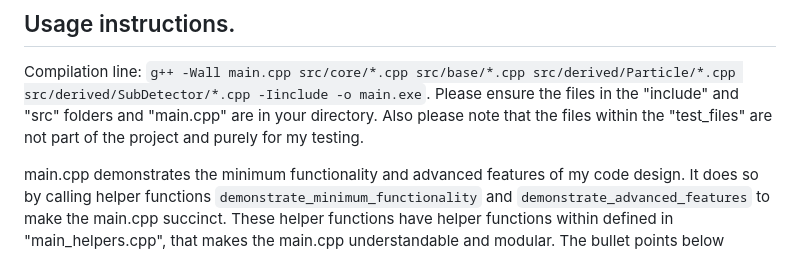
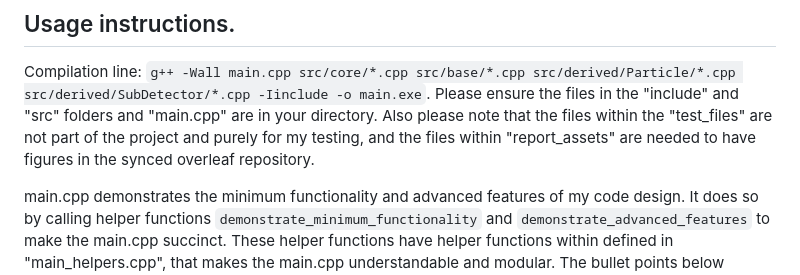
Before and after one commit to UofM-PHYS30762/project-3-a-particle-detector-JungleMan796, a Markdown page: README.md, the part around the change. Drawn GitHub-style.

Commit message:
Update README with Overleaf figure requirements

````diff
--- a/README.md
+++ b/README.md
@@ -3,7 +3,7 @@
 ## Usage instructions.
 Compilation line: ```g++ -Wall main.cpp src/core/*.cpp src/base/*.cpp src/derived/Particle/*.cpp src/derived/SubDetector/*.cpp -Iinclude -o main.exe```.
 Please ensure the files in the "include" and "src" folders and "main.cpp" are in your directory.
-Also please note that the files within the "test_files" are not part of the project and purely for my testing.
+Also please note that the files within the "test_files" are not part of the project and purely for my testing, and the files within "report_assets" are needed to have figures in the synced overleaf repository.
 
 main.cpp demonstrates the minimum functionality and advanced features of my code design. It does so by calling helper functions ```demonstrate_minimum_functionality``` and ```demonstrate_advanced_features``` to make the main.cpp succinct. These helper functions have helper functions within defined in "main_helpers.cpp", that makes the main.cpp understandable and modular.
 The bullet points below indicate how you will move through the main.cpp:
````
